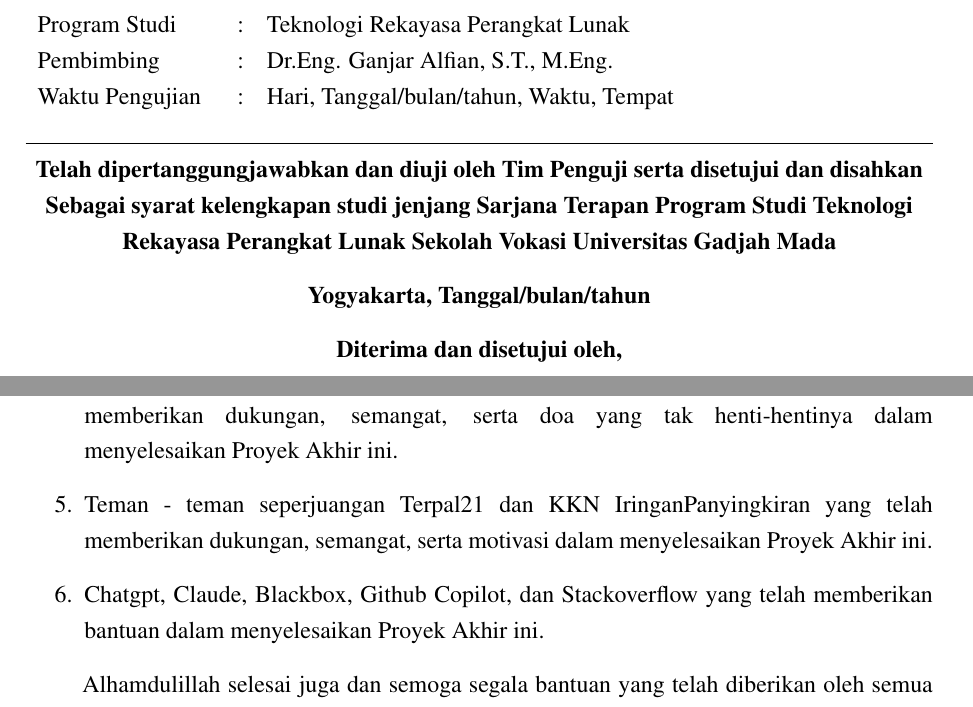
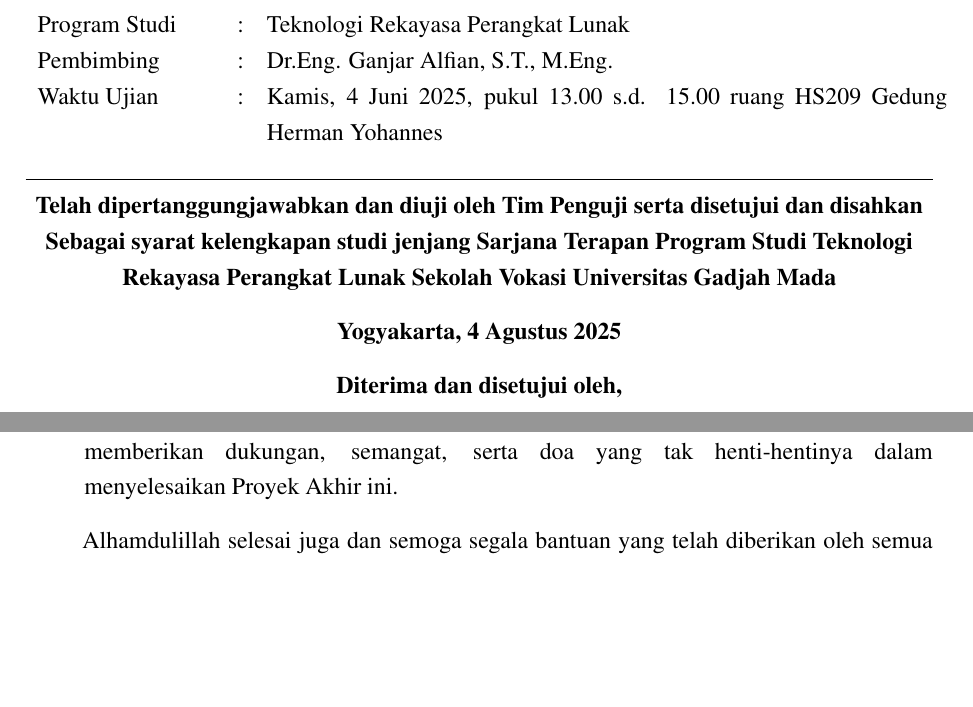
Before and after one commit to aliifam/final-project, a LaTeX document (main.tex, which reads sections/pages/katapengantar.tex, sections/pages/pengesahan.tex): two parts of pages 3 and 6 of 31 before the commit and two parts of pages 3 and 6 of 30 after it, joined at a grey line, cut so that both start at the same text, the shorter picture padded with empty space. Compiled offline with pdfLaTeX.

Commit message:
update skripsi Fri Jan 10 02:41:51 PM WIB 2025

```diff
--- a/sections/pages/katapengantar.tex
+++ b/sections/pages/katapengantar.tex
@@ -15,8 +15,6 @@
     \item {\koorprodi}, selaku Kepala Program Studi Teknologi Rekayasa Perangkat Lunak, yang telah memberikan bimbingan, arahan, serta masukan yang sangat berharga dalam penyusunan laporan ini.
     \item {\pembimbing}, selaku Dosen Pembimbing, yang telah memberikan bimbingan, arahan, serta masukan yang sangat berharga dalam penyusunan laporan ini dengan penuh kesabaran dan ketelitian sehingga penulis dapat menyelesaikan Proyek Akhir ini.
     \item Kedua Orang Tua dan keluarga tercinta terutama Mamah dan Papah, yang selalu memberikan dukungan, semangat, serta doa yang tak henti-hentinya dalam menyelesaikan Proyek Akhir ini.
-    \item Teman - teman seperjuangan Terpal21 dan KKN IringanPanyingkiran yang telah memberikan dukungan, semangat, serta motivasi dalam menyelesaikan Proyek Akhir ini.
-    \item Chatgpt, Claude, Blackbox, Github Copilot, dan Stackoverflow yang telah memberikan bantuan dalam menyelesaikan Proyek Akhir ini.
 \end{enumerate}
 
 Alhamdulillah selesai juga dan semoga segala bantuan yang telah diberikan oleh semua pihak dapat menjadi amalan yang bermanfaat dan mendapatkan buah karma baik di masa kini maupun di masa mendatang. Semoga Proyek Akhir ini menjadi informasi bermanfaat bagi pembaca atau pihak lain yang membutuhkannya.
--- a/sections/pages/pengesahan.tex
+++ b/sections/pages/pengesahan.tex
@@ -15,12 +16,12 @@
 
 \begin{table}[H]
     \renewcommand{\arraystretch}{1} % Mengatur jarak antar baris
-    \begin{tabular}{p{3.1cm} p{0.1cm} p{10cm}}
+    \begin{tabular}{p{3.1cm} p{0.1cm} p{12cm}}
        Judul          & : & \judulid \\
        Nama           & : & \penulis \\
        Program Studi  & : & \prodi \\
        Pembimbing     & : & \pembimbing \\
-       Waktu Pengujian& : & Hari, Tanggal/bulan/tahun, Waktu, Tempat \\
+       Waktu Ujian    & : & Kamis, 4 Juni 2025, pukul 13.00 s.d. 15.00 ruang HS209 Gedung Herman Yohannes \\
     \end{tabular}
 \end{table}
 
@@ -32,7 +33,7 @@
 \end{center}
 
 \begin{center}
-    \textbf{Yogyakarta, Tanggal/bulan/tahun}
+    \textbf{Yogyakarta, 4 Agustus 2025}
 \end{center}
 
 \begin{center}
```
Also changed, not shown: sections/pages/lampiran1.tex (+1 -1 lines), sections/pages/pernyataan.tex (+2 -1 lines), sections/tableof/daftarisi.tex (+4 -1 lines), sections/pages/pengesahan.tex (1 more changed lines), 1 other file.
